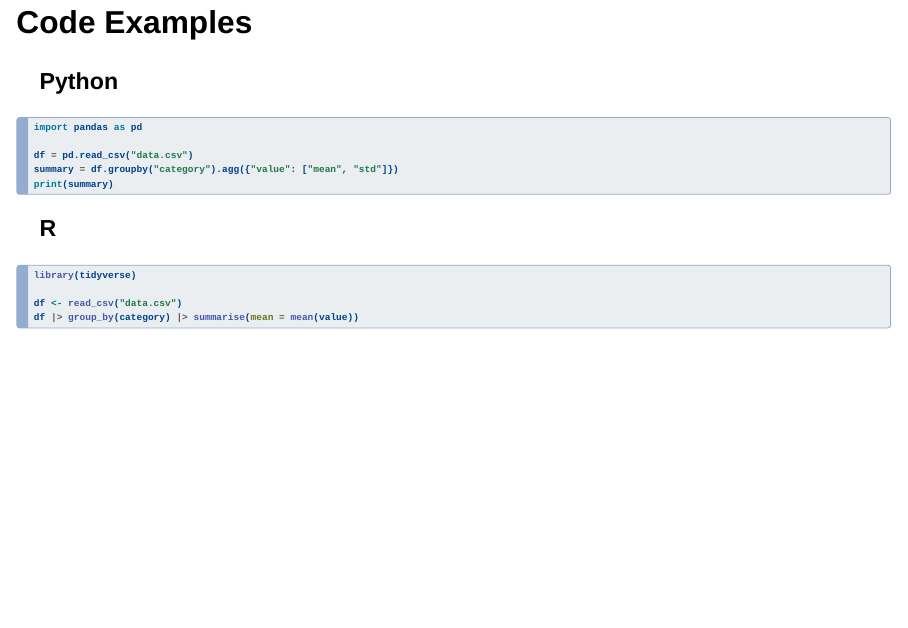
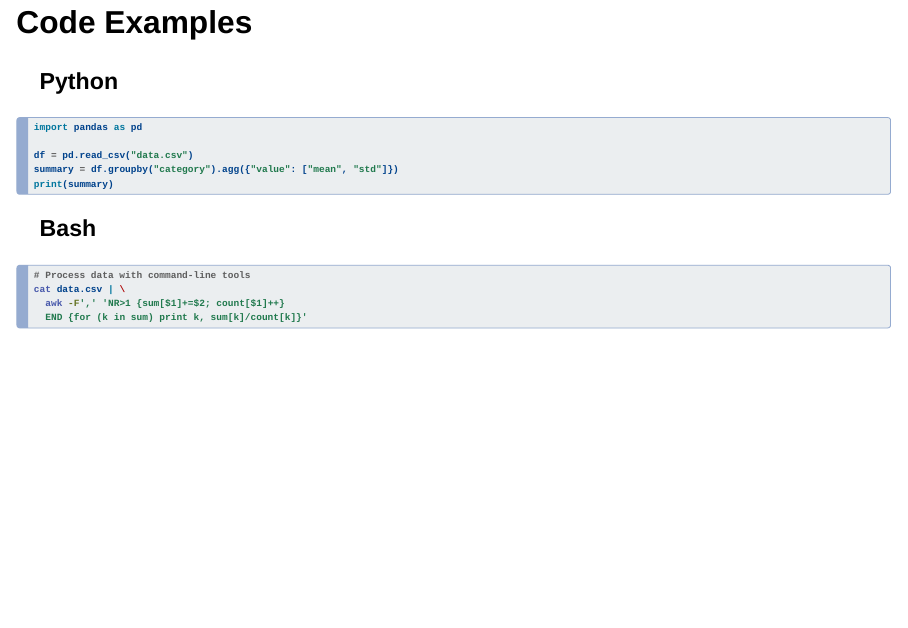
Before and after one commit to sorenwacker/quarto-presentation-template, a Quarto document (content/index.qmd): page 3 of 12. Rendered offline with R 4.5, knitr and Pandoc in place of Quarto, with nearby package versions; drawn as Slidy slides in place of the format the file asks for.

Commit message:
Replace R code block with bash to avoid R dependency

````diff
--- a/content/index.qmd
+++ b/content/index.qmd
@@ -48,15 +48,13 @@ summary = df.groupby("category").agg({"value": ["mean", "std"]})
 print(summary)
 ```
 
-### R
+### Bash
 
-```{r}
-#| echo: true
-#| eval: false
-library(tidyverse)
-
-df <- read_csv("data.csv")
-df |> group_by(category) |> summarise(mean = mean(value))
+```bash
+# Process data with command-line tools
+cat data.csv | \
+  awk -F',' 'NR>1 {sum[$1]+=$2; count[$1]++}
+  END {for (k in sum) print k, sum[k]/count[k]}'
 ```
 
 ## Mermaid Diagrams
````
